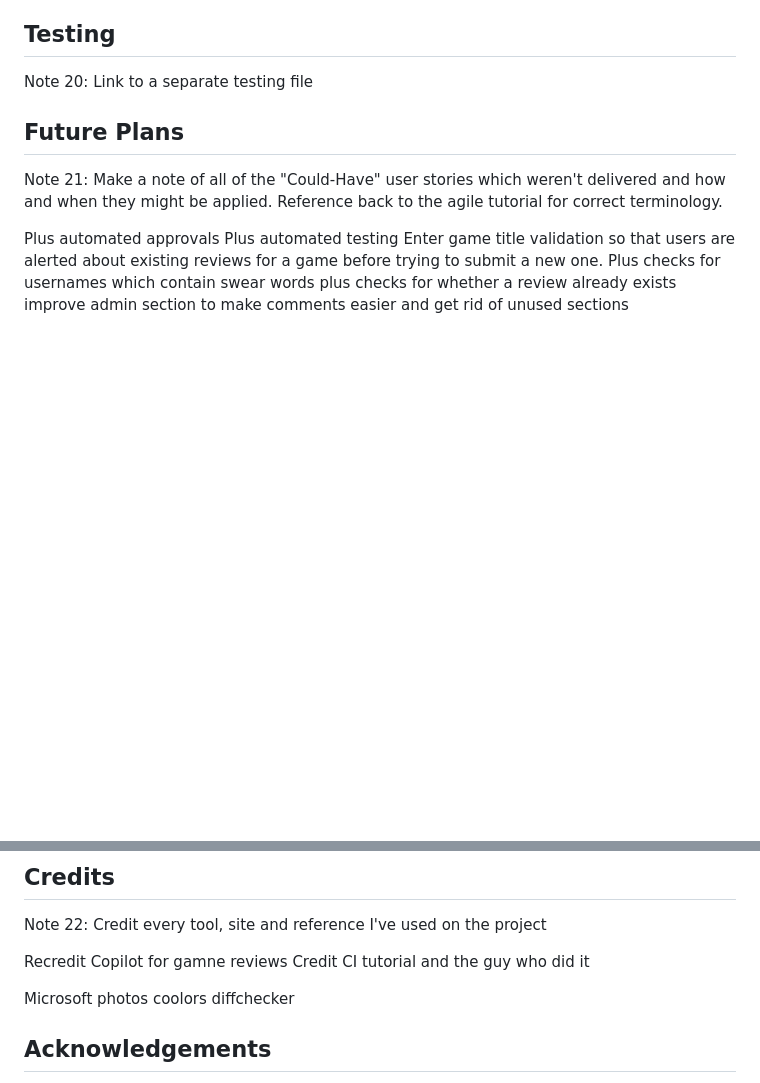
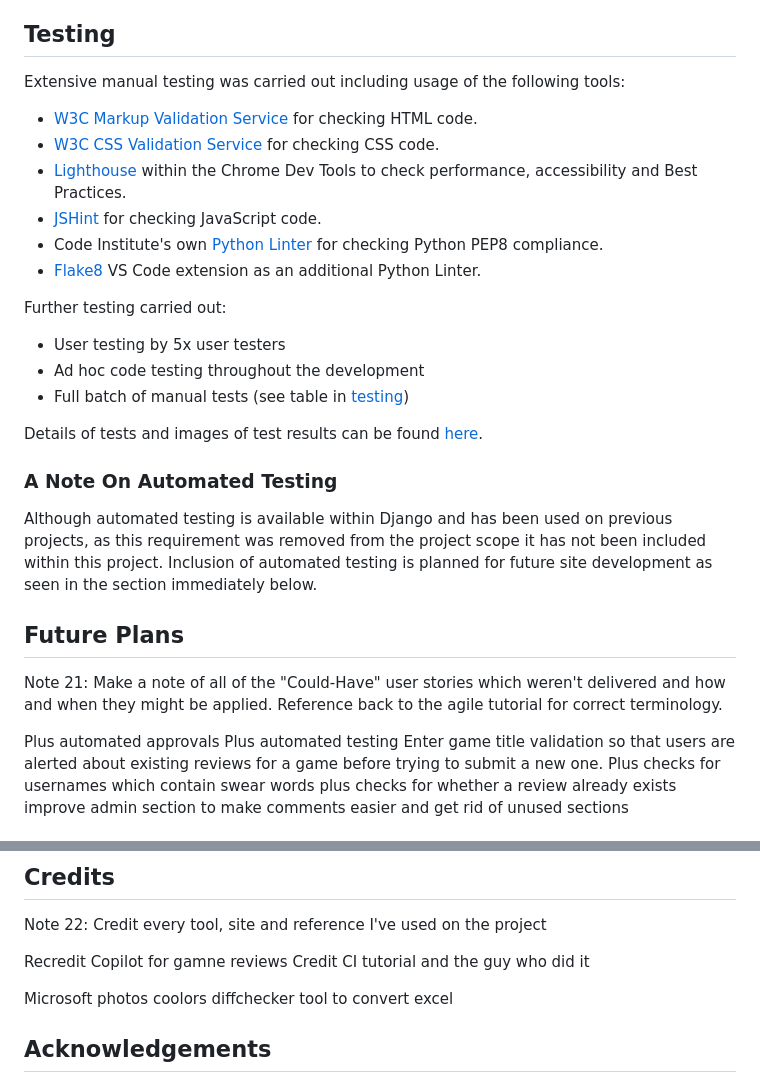
Before and after one commit to CharlesTack/AllCoopedUp, a Markdown page: README.md, 2 parts joined by grey strips. GitHub-like rendering; blank space fills up the shorter version.

Commit message:
add start of testing

```diff
--- a/README.md
+++ b/README.md
@@ -230,8 +230,23 @@ AI usage is highly efficient.  It reduces time to market whilst ensuring clarity
 
 ## Testing
 
-Note 20:
-Link to a separate testing file
+Extensive manual testing was carried out including usage of the following tools:
+- [W3C Markup Validation Service](https://validator.w3.org/) for checking HTML code.
+- [W3C CSS Validation Service](https://jigsaw.w3.org/css-validator/) for checking CSS code.
+- [Lighthouse](https://developer.chrome.com/docs/lighthouse) within the Chrome Dev Tools to check performance, accessibility and Best Practices.
+- [JSHint](https://jshint.com/) for checking JavaScript code.
+- Code Institute's own [Python Linter](https://pep8ci.herokuapp.com/) for checking Python PEP8 compliance.
+- [Flake8](https://marketplace.visualstudio.com/items?itemName=ms-python.flake8) VS Code extension as an additional Python Linter.
+
+Further testing carried out:
+- User testing by 5x user testers
+- Ad hoc code testing throughout the development
+- Full batch of manual tests (see table in [testing](static/readme/documents/testing.md))
+
+Details of tests and images of test results can be found [here](static/readme/documents/testing.md).
+
+### A Note On Automated Testing
+Although automated testing is available within Django and has been used on previous projects, as this requirement was removed from the project scope it has not been included within this project.  Inclusion of automated testing is planned for future site development as seen in the section immediately below.
 
 ## Future Plans
 
@@ -260,6 +275,7 @@ Credit CI tutorial and the guy who did it
 Microsoft photos
 coolors
 diffchecker
+tool to convert excel
 
 ## Acknowledgements
 
```
Also changed, not shown: 1 other file.
